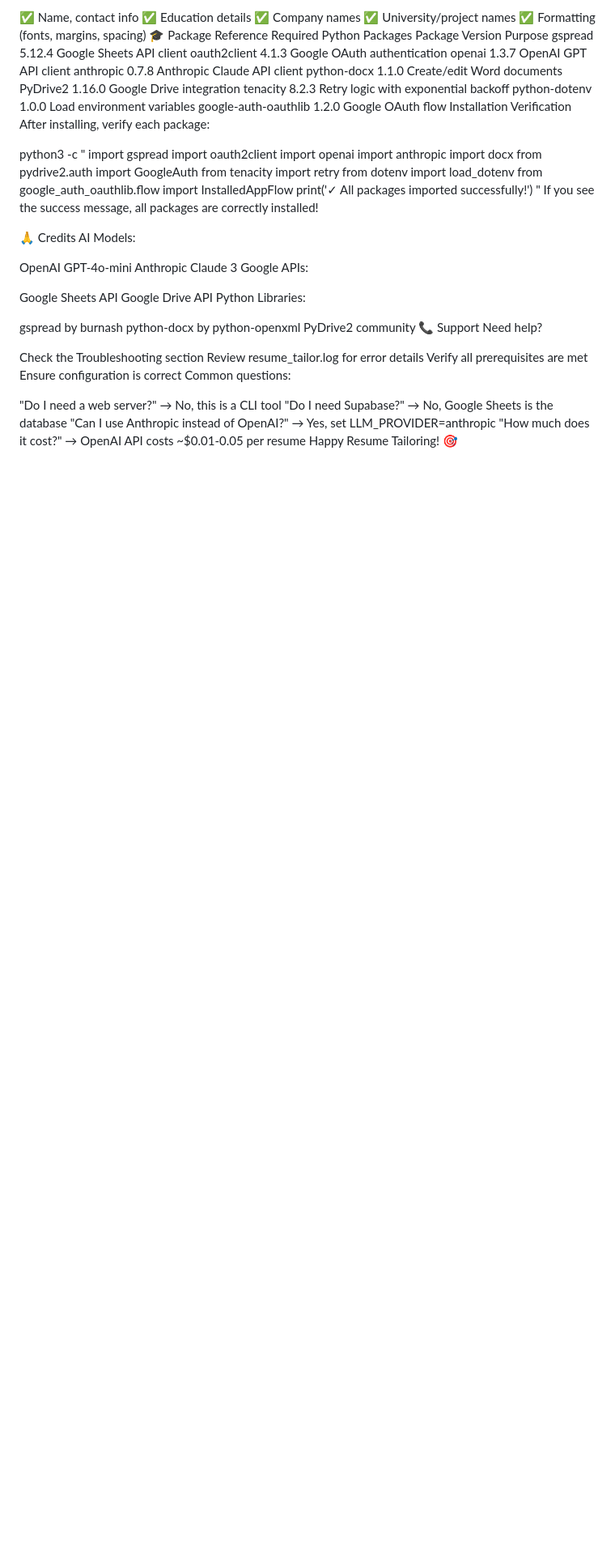
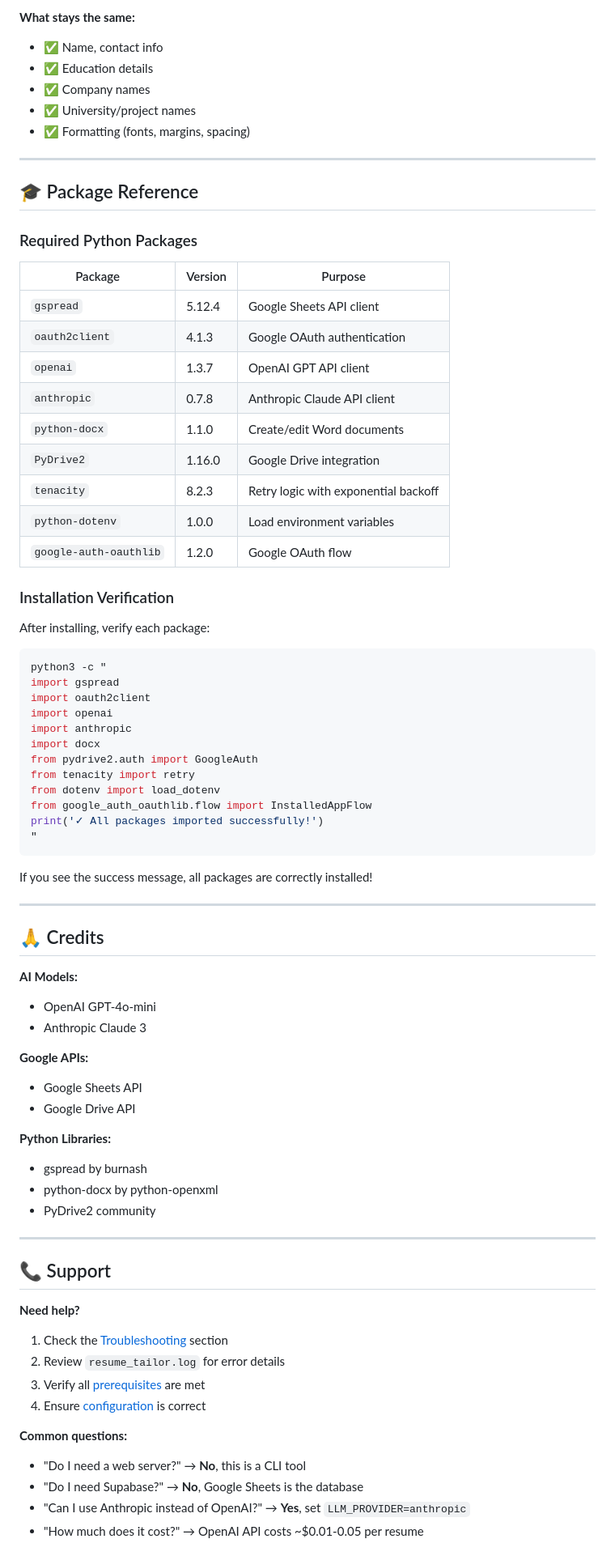
Before and after one commit to aish1999999/WORKLO, a Markdown page: README.md, the part around one of its changes. Shown at 81% size. Drawn GitHub-style; blank space fills up the shorter version.

````diff
--- a/README.md
+++ b/README.md
@@ -390,24 +524,34 @@ What stays the same:
 
-✅ Name, contact info
-✅ Education details
-✅ Company names
-✅ University/project names
-✅ Formatting (fonts, margins, spacing)
-🎓 Package Reference
-Required Python Packages
-Package	Version	Purpose
-gspread	5.12.4	Google Sheets API client
-oauth2client	4.1.3	Google OAuth authentication
-openai	1.3.7	OpenAI GPT API client
-anthropic	0.7.8	Anthropic Claude API client
-python-docx	1.1.0	Create/edit Word documents
-PyDrive2	1.16.0	Google Drive integration
-tenacity	8.2.3	Retry logic with exponential backoff
-python-dotenv	1.0.0	Load environment variables
-google-auth-oauthlib	1.2.0	Google OAuth flow
-Installation Verification
+**What stays the same:**
+- ✅ Name, contact info
+- ✅ Education details
+- ✅ Company names
+- ✅ University/project names
+- ✅ Formatting (fonts, margins, spacing)
+
+---
+
+## 🎓 Package Reference
+
+### Required Python Packages
+
+| Package | Version | Purpose |
+|---------|---------|---------|
+| `gspread` | 5.12.4 | Google Sheets API client |
+| `oauth2client` | 4.1.3 | Google OAuth authentication |
+| `openai` | 1.3.7 | OpenAI GPT API client |
+| `anthropic` | 0.7.8 | Anthropic Claude API client |
+| `python-docx` | 1.1.0 | Create/edit Word documents |
+| `PyDrive2` | 1.16.0 | Google Drive integration |
+| `tenacity` | 8.2.3 | Retry logic with exponential backoff |
+| `python-dotenv` | 1.0.0 | Load environment variables |
+| `google-auth-oauthlib` | 1.2.0 | Google OAuth flow |
+
+### Installation Verification
+
 After installing, verify each package:
 
+```bash
 python3 -c "
 import gspread
 import oauth2client
@@ -420,33 +564,40 @@ from dotenv import load_dotenv
 from google_auth_oauthlib.flow import InstalledAppFlow
 print('✓ All packages imported successfully!')
 "
+```
+
 If you see the success message, all packages are correctly installed!
 
-🙏 Credits
-AI Models:
+---
 
-OpenAI GPT-4o-mini
-Anthropic Claude 3
-Google APIs:
+## 🙏 Credits
 
-Google Sheets API
-Google Drive API
-Python Libraries:
+**AI Models:**
+- OpenAI GPT-4o-mini
+- Anthropic Claude 3
 
-gspread by burnash
-python-docx by python-openxml
-PyDrive2 community
-📞 Support
-Need help?
+**Google APIs:**
+- Google Sheets API
+- Google Drive API
 
-Check the Troubleshooting section
-Review resume_tailor.log for error details
-Verify all prerequisites are met
-Ensure configuration is correct
-Common questions:
+**Python Libraries:**
+- gspread by burnash
+- python-docx by python-openxml
+- PyDrive2 community
 
-"Do I need a web server?" → No, this is a CLI tool
-"Do I need Supabase?" → No, Google Sheets is the database
-"Can I use Anthropic instead of OpenAI?" → Yes, set LLM_PROVIDER=anthropic
-"How much does it cost?" → OpenAI API costs ~$0.01-0.05 per resume
-Happy Resume Tailoring! 🎯
+---
+
+## 📞 Support
+
+**Need help?**
+1. Check the [Troubleshooting](#troubleshooting) section
+2. Review `resume_tailor.log` for error details
+3. Verify all [prerequisites](#prerequisites) are met
+4. Ensure [configuration](#configuration) is correct
+
+**Common questions:**
+- "Do I need a web server?" → **No**, this is a CLI tool
+- "Do I need Supabase?" → **No**, Google Sheets is the database
+- "Can I use Anthropic instead of OpenAI?" → **Yes**, set `LLM_PROVIDER=anthropic`
+- "How much does it cost?" → OpenAI API costs ~$0.01-0.05 per resume
+
````
Also changed, not shown: other parts of README.md (+371 -232 lines).
